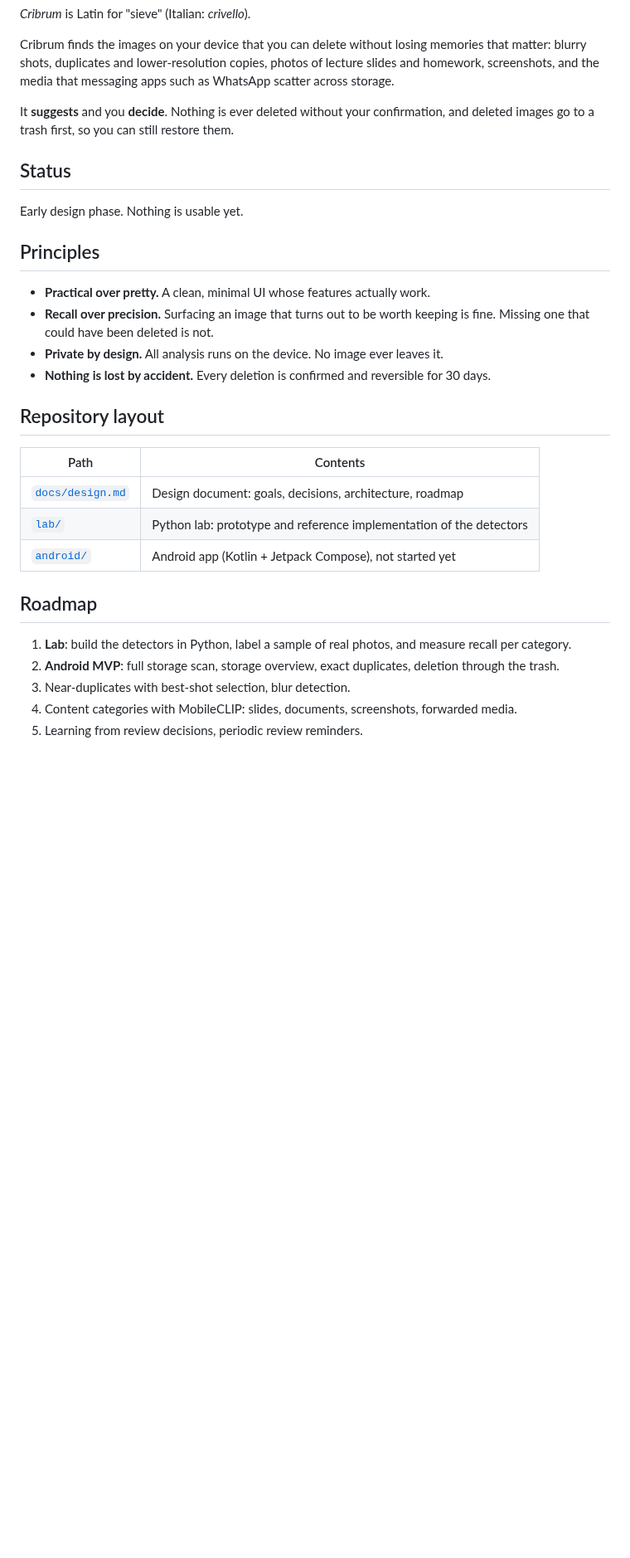
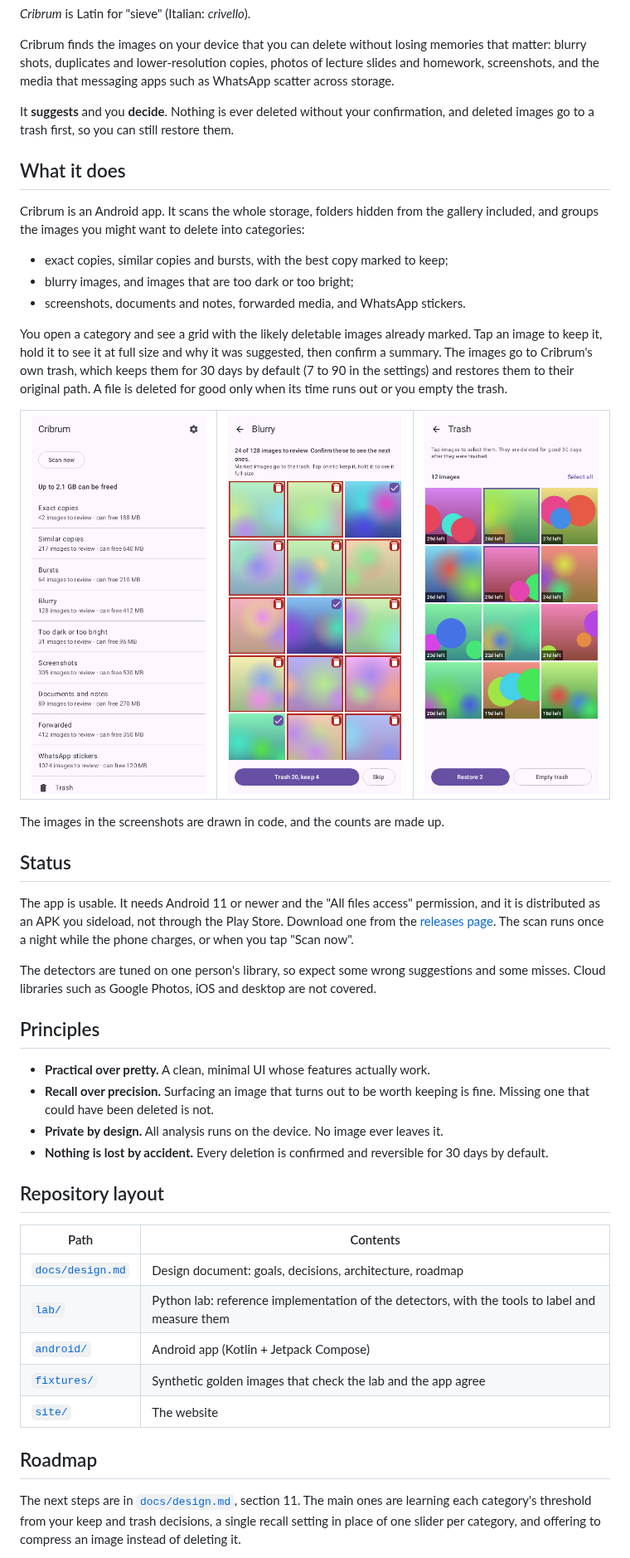
Before and after one commit to Bert0ns/cribrum, a Markdown page: README.md, the part around one of its changes. Shown at 83% size. Rendered like a GitHub page; pictures changed too: docs/screenshots/category.png (added), docs/screenshots/home.png (added), docs/screenshots/trash.png (added); blank space fills up the shorter version.

Commit message:
docs: rework the readme
The readme still said nothing was usable and that android was not started.
It now describes the scan, the categories, the review and the trash, adds
screenshots drawn in code, fixes the layout table and the roadmap, and
gives the build commands. AGENTS.md no longer says android is not started.

Closes #219

```diff
--- a/README.md
+++ b/README.md
@@ -8,30 +8,50 @@ Cribrum finds the images on your device that you can delete without losing memor
 
 It **suggests** and you **decide**. Nothing is ever deleted without your confirmation, and deleted images go to a trash first, so you can still restore them.
 
+## What it does
+
+Cribrum is an Android app. It scans the whole storage, folders hidden from the gallery included, and groups the images you might want to delete into categories:
+
+- exact copies, similar copies and bursts, with the best copy marked to keep;
+- blurry images, and images that are too dark or too bright;
+- screenshots, documents and notes, forwarded media, and WhatsApp stickers.
+
+You open a category and see a grid with the likely deletable images already marked. Tap an image to keep it, hold it to see it at full size and why it was suggested, then confirm a summary. The images go to Cribrum's own trash, which keeps them for 30 days by default (7 to 90 in the settings) and restores them to their original path. A file is deleted for good only when its time runs out or you empty the trash.
+
+<table>
+  <tr>
+    <td><img src="docs/screenshots/home.png" width="250" alt="The home screen, with the categories and the space each can free"></td>
+    <td><img src="docs/screenshots/category.png" width="250" alt="A category grid with the likely deletable images marked"></td>
+    <td><img src="docs/screenshots/trash.png" width="250" alt="The trash, with the days left on each image"></td>
+  </tr>
+</table>
+
+The images in the screenshots are drawn in code, and the counts are made up.
+
 ## Status
 
-Early design phase. Nothing is usable yet.
+The app is usable. It needs Android 11 or newer and the "All files access" permission, and it is distributed as an APK you sideload, not through the Play Store. Download one from the [releases page](https://github.com/Bert0ns/cribrum/releases). The scan runs once a night while the phone charges, or when you tap "Scan now".
+
+The detectors are tuned on one person's library, so expect some wrong suggestions and some misses. Cloud libraries such as Google Photos, iOS and desktop are not covered.
 
 ## Principles
 
 - **Practical over pretty.** A clean, minimal UI whose features actually work.
 - **Recall over precision.** Surfacing an image that turns out to be worth keeping is fine. Missing one that could have been deleted is not.
 - **Private by design.** All analysis runs on the device. No image ever leaves it.
-- **Nothing is lost by accident.** Every deletion is confirmed and reversible for 30 days.
+- **Nothing is lost by accident.** Every deletion is confirmed and reversible for 30 days by default.
 
 ## Repository layout
 
 | Path | Contents |
 |---|---|
 | [`docs/design.md`](docs/design.md) | Design document: goals, decisions, architecture, roadmap |
-| [`lab/`](lab/) | Python lab: prototype and reference implementation of the detectors |
-| [`android/`](android/) | Android app (Kotlin + Jetpack Compose), not started yet |
+| [`lab/`](lab/) | Python lab: reference implementation of the detectors, with the tools to label and measure them |
+| [`android/`](android/) | Android app (Kotlin + Jetpack Compose) |
+| [`fixtures/`](fixtures/) | Synthetic golden images that check the lab and the app agree |
+| [`site/`](site/) | The website |
 
 ## Roadmap
 
-1. **Lab**: build the detectors in Python, label a sample of real photos, and measure recall per category.
-2. **Android MVP**: full storage scan, storage overview, exact duplicates, deletion through the trash.
-3. Near-duplicates with best-shot selection, blur detection.
-4. Content categories with MobileCLIP: slides, documents, screenshots, forwarded media.
-5. Learning from review decisions, periodic review reminders.
+The next steps are in [`docs/design.md`](docs/design.md), section 11. The main ones are learning each category's threshold from your keep and trash decisions, a single recall setting in place of one slider per category, and offering to compress an image instead of deleting it.
 
```
Also changed, not shown: other parts of README.md (+15 -1 lines), AGENTS.md (+1 -1 lines).
